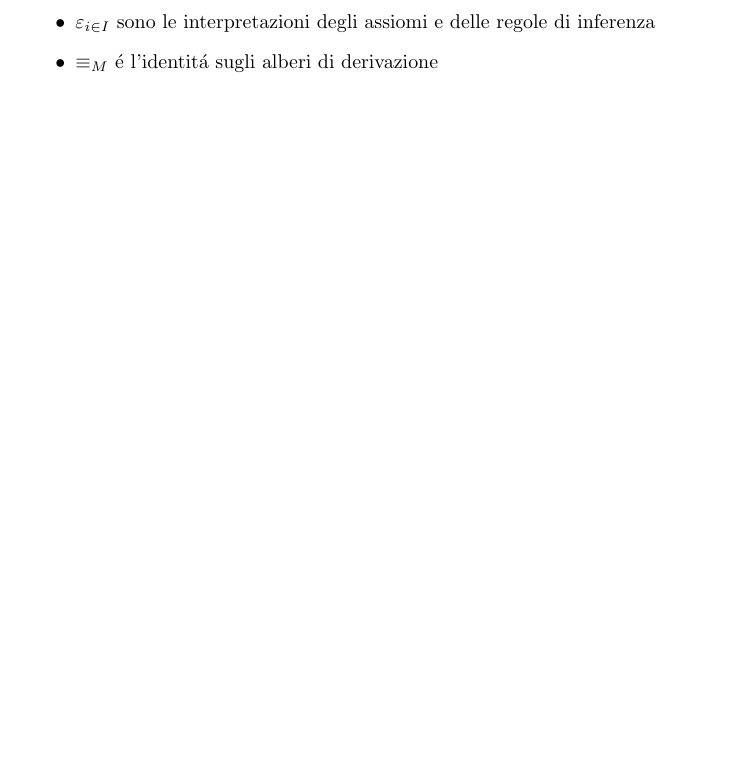
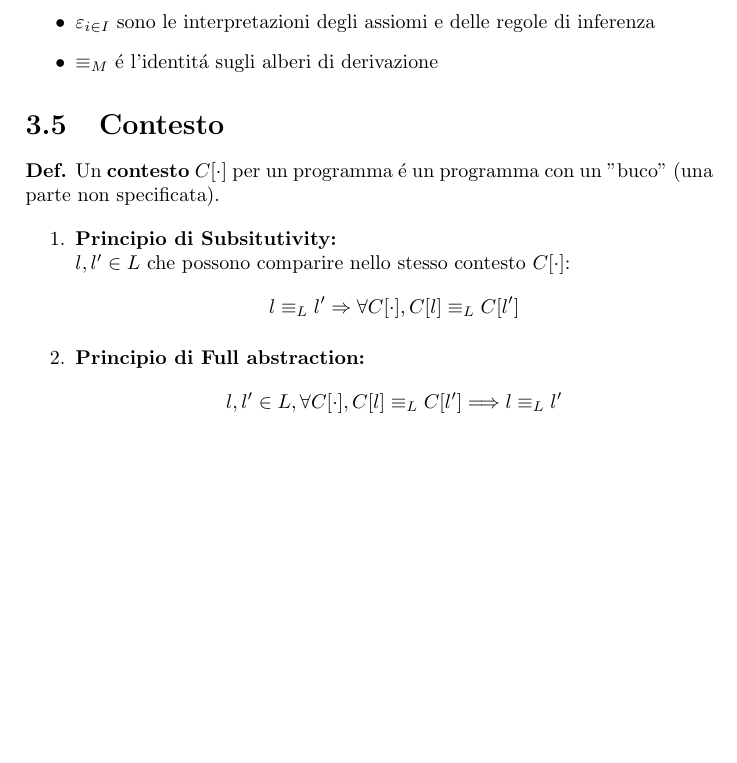
Before and after one commit to mpitt/uni_semantica, a LaTeX document (appunti.tex): part of page 7 of 7, cut so that both start at the same text, the shorter picture padded with empty space. Compiled offline with pdfLaTeX.

Commit message:
Definizione di contesto

```diff
--- a/appunti.tex
+++ b/appunti.tex
@@ -349,4 +349,22 @@ Rappresenta solo il risultato dell'esecuzione del programma, ovvero l'insieme de
 		\item $\equiv_M$ \'e l'identit\'a sugli alberi di derivazione
 	\end{itemize}
 \end{defi}
+
+\section{Contesto}
+\begin{defi}
+	Un {\bf contesto} $C[\cdot]$ per un programma \'e un programma con un "buco" (una parte non specificata).
+	\end{defi}
+	\begin{enumerate}
+	\item {\bf Principio di Subsitutivity:}
+	\\
+	$l, l' \in L$ che possono comparire nello stesso contesto $C[\cdot]$:
+	$$
+		l \equiv_L l' \Rightarrow \forall C[\cdot] , C[l] \equiv_L C[l']
+	$$
+	\item {\bf Principio di Full abstraction:}
+	$$
+		l,l' \in L, \forall C[\cdot], C[l] \equiv_L C[l'] \Longrightarrow l \equiv_L l'
+	$$
+\end{enumerate}
+
 \end{document}
```
Also changed, not shown: appunti.pdf, 1 other file.
